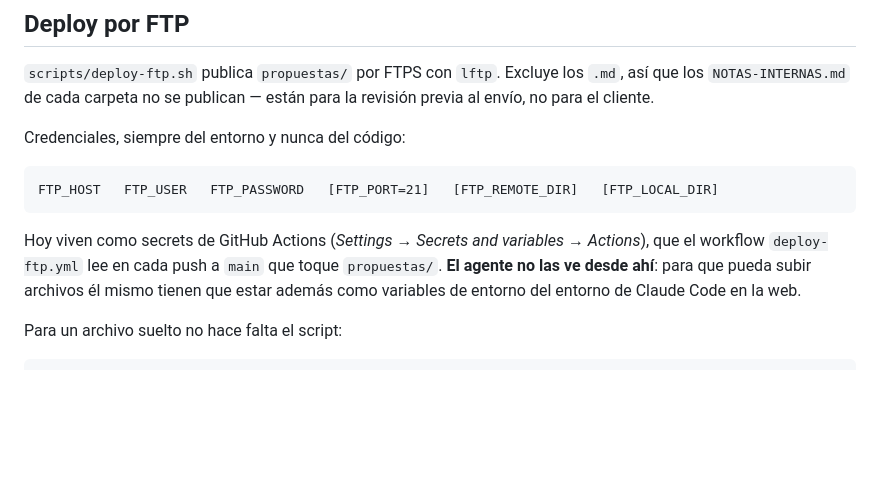
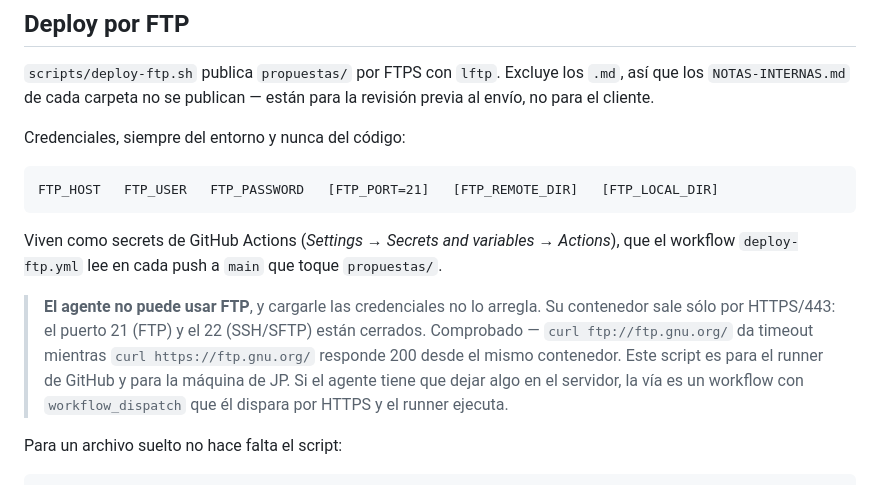
Before and after one commit to jpchs1/trabajos-varios, a Markdown page: CLAUDE.md, the part around the change. GitHub-like rendering; blank space fills up the shorter version.

Commit message:
Corregir: el agente no puede usar FTP, y las credenciales no lo arreglan
Ayer escribí que FTP era una vía del agente. Es falso. Su contenedor sale sólo
por HTTPS/443: el 21 y el 22 están cerrados.

Comprobado con tres señales que se apoyan entre sí: curl ftp://ftp.gnu.org/ da
timeout, curl https://ftp.gnu.org/ responde 200 desde el mismo contenedor —así
que no es DNS ni el host— y un TCP crudo confirma 21 y 22 cerrados contra 443
abierto.

Dejar la regla como estaba mandaba a la próxima sesión a pedir credenciales que
no iban a servir para nada.

Co-Authored-By: Claude Opus 5 <noreply@anthropic.com>
Claude-Session: https://claude.ai/code/session_01BTgStA6CT9QCTW22HBSzT1

````diff
--- a/CLAUDE.md
+++ b/CLAUDE.md
@@ -34,11 +34,17 @@ Credenciales, siempre del entorno y nunca del código:
 FTP_HOST   FTP_USER   FTP_PASSWORD   [FTP_PORT=21]   [FTP_REMOTE_DIR]   [FTP_LOCAL_DIR]
 ```
 
-Hoy viven como secrets de GitHub Actions (*Settings → Secrets and variables →
+Viven como secrets de GitHub Actions (*Settings → Secrets and variables →
 Actions*), que el workflow `deploy-ftp.yml` lee en cada push a `main` que toque
-`propuestas/`. **El agente no las ve desde ahí**: para que pueda subir archivos
-él mismo tienen que estar además como variables de entorno del entorno de Claude
-Code en la web.
+`propuestas/`.
+
+> **El agente no puede usar FTP**, y cargarle las credenciales no lo arregla. Su
+> contenedor sale sólo por HTTPS/443: el puerto 21 (FTP) y el 22 (SSH/SFTP) están
+> cerrados. Comprobado — `curl ftp://ftp.gnu.org/` da timeout mientras
+> `curl https://ftp.gnu.org/` responde 200 desde el mismo contenedor. Este script
+> es para el runner de GitHub y para la máquina de JP. Si el agente tiene que
+> dejar algo en el servidor, la vía es un workflow con `workflow_dispatch` que él
+> dispara por HTTPS y el runner ejecuta.
 
 Para un archivo suelto no hace falta el script:
 
````
